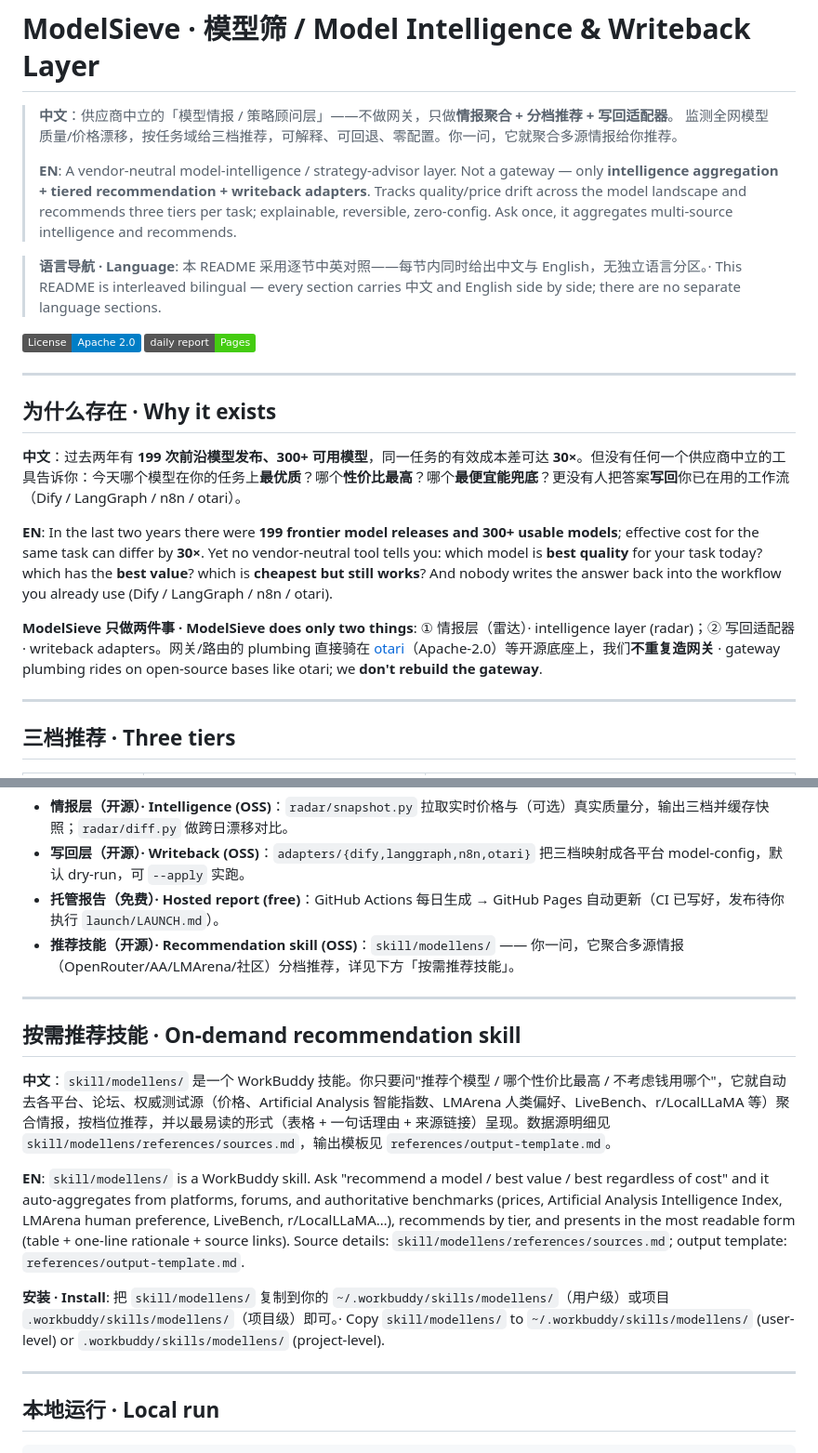
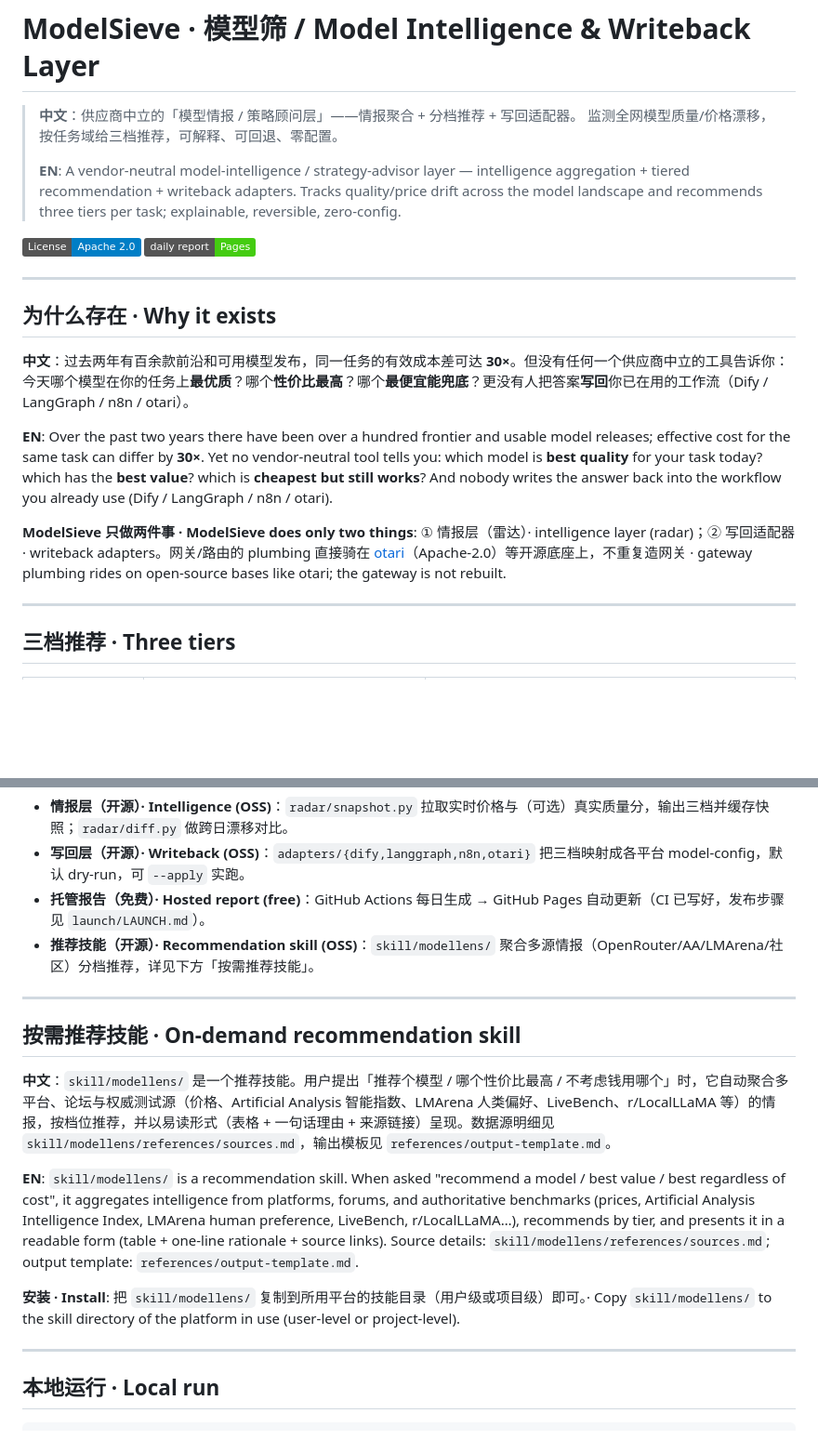
Before and after one commit to Bin-H-17/modellens, a Markdown page: README.md, 2 parts joined by grey strips. Shown at 93% size. Drawn GitHub-style; badges without logos; blank space fills up the shorter version.

```diff
--- a/README.md
+++ b/README.md
@@ -1,11 +1,9 @@
 # ModelSieve · 模型筛 / Model Intelligence & Writeback Layer
 
-> **中文**：供应商中立的「模型情报 / 策略顾问层」——不做网关，只做**情报聚合 + 分档推荐 + 写回适配器**。
-> 监测全网模型质量/价格漂移，按任务域给三档推荐，可解释、可回退、零配置。你一问，它就聚合多源情报给你推荐。
+> **中文**：供应商中立的「模型情报 / 策略顾问层」——情报聚合 + 分档推荐 + 写回适配器。
+> 监测全网模型质量/价格漂移，按任务域给三档推荐，可解释、可回退、零配置。
 >
-> **EN**: A vendor-neutral model-intelligence / strategy-advisor layer. Not a gateway — only **intelligence aggregation + tiered recommendation + writeback adapters**. Tracks quality/price drift across the model landscape and recommends three tiers per task; explainable, reversible, zero-config. Ask once, it aggregates multi-source intelligence and recommends.
-
-> **语言导航 · Language**: 本 README 采用逐节中英对照——每节内同时给出中文与 English，无独立语言分区。· This README is interleaved bilingual — every section carries 中文 and English side by side; there are no separate language sections.
+> **EN**: A vendor-neutral model-intelligence / strategy-advisor layer — intelligence aggregation + tiered recommendation + writeback adapters. Tracks quality/price drift across the model landscape and recommends three tiers per task; explainable, reversible, zero-config.
 
 [![License: Apache-2.0](https://img.shields.io/badge/License-Apache_2.0-blue.svg)](LICENSE)
 [![Live Report](https://img.shields.io/badge/daily%20report-Pages-success)](https://modelsieve.github.io/modellens/)
@@ -14,11 +12,11 @@
 
 ## 为什么存在 · Why it exists
 
-**中文**：过去两年有 **199 次前沿模型发布、300+ 可用模型**，同一任务的有效成本差可达 **30×**。但没有任何一个供应商中立的工具告诉你：今天哪个模型在你的任务上**最优质**？哪个**性价比最高**？哪个**最便宜能兜底**？更没有人把答案**写回**你已在用的工作流（Dify / LangGraph / n8n / otari）。
+**中文**：过去两年有百余款前沿和可用模型发布，同一任务的有效成本差可达 **30×**。但没有任何一个供应商中立的工具告诉你：今天哪个模型在你的任务上**最优质**？哪个**性价比最高**？哪个**最便宜能兜底**？更没有人把答案**写回**你已在用的工作流（Dify / LangGraph / n8n / otari）。
 
-**EN**: In the last two years there were **199 frontier model releases and 300+ usable models**; effective cost for the same task can differ by **30×**. Yet no vendor-neutral tool tells you: which model is **best quality** for your task today? which has the **best value**? which is **cheapest but still works**? And nobody writes the answer back into the workflow you already use (Dify / LangGraph / n8n / otari).
+**EN**: Over the past two years there have been over a hundred frontier and usable model releases; effective cost for the same task can differ by **30×**. Yet no vendor-neutral tool tells you: which model is **best quality** for your task today? which has the **best value**? which is **cheapest but still works**? And nobody writes the answer back into the workflow you already use (Dify / LangGraph / n8n / otari).
 
-**ModelSieve 只做两件事 · ModelSieve does only two things**: ① 情报层（雷达）· intelligence layer (radar)；② 写回适配器 · writeback adapters。网关/路由的 plumbing 直接骑在 [otari](https://github.com/otari-ai/otari)（Apache-2.0）等开源底座上，我们**不重复造网关** · gateway plumbing rides on open-source bases like otari; we **don't rebuild the gateway**.
+**ModelSieve 只做两件事 · ModelSieve does only two things**: ① 情报层（雷达）· intelligence layer (radar)；② 写回适配器 · writeback adapters。网关/路由的 plumbing 直接骑在 [otari](https://github.com/otari-ai/otari)（Apache-2.0）等开源底座上，不重复造网关 · gateway plumbing rides on open-source bases like otari; the gateway is not rebuilt.
 
 ---
 
@@ -46,18 +44,18 @@ OpenRouter /api/v1/models  ──▶  radar/snapshot.py (统一每日入口)
 
 - **情报层（开源）· Intelligence (OSS)**：`radar/snapshot.py` 拉取实时价格与（可选）真实质量分，输出三档并缓存快照；`radar/diff.py` 做跨日漂移对比。
 - **写回层（开源）· Writeback (OSS)**：`adapters/{dify,langgraph,n8n,otari}` 把三档映射成各平台 model-config，默认 dry-run，可 `--apply` 实跑。
-- **托管报告（免费）· Hosted report (free)**：GitHub Actions 每日生成 → GitHub Pages 自动更新（CI 已写好，发布待你执行 `launch/LAUNCH.md`）。
-- **推荐技能（开源）· Recommendation skill (OSS)**：`skill/modellens/` —— 你一问，它聚合多源情报（OpenRouter/AA/LMArena/社区）分档推荐，详见下方「按需推荐技能」。
+- **托管报告（免费）· Hosted report (free)**：GitHub Actions 每日生成 → GitHub Pages 自动更新（CI 已写好，发布步骤见 `launch/LAUNCH.md`）。
+- **推荐技能（开源）· Recommendation skill (OSS)**：`skill/modellens/` 聚合多源情报（OpenRouter/AA/LMArena/社区）分档推荐，详见下方「按需推荐技能」。
 
 ---
 
 ## 按需推荐技能 · On-demand recommendation skill
 
-**中文**：`skill/modellens/` 是一个 WorkBuddy 技能。你只要问"推荐个模型 / 哪个性价比最高 / 不考虑钱用哪个"，它就自动去各平台、论坛、权威测试源（价格、Artificial Analysis 智能指数、LMArena 人类偏好、LiveBench、r/LocalLLaMA 等）聚合情报，按档位推荐，并以最易读的形式（表格 + 一句话理由 + 来源链接）呈现。数据源明细见 `skill/modellens/references/sources.md`，输出模板见 `references/output-template.md`。
+**中文**：`skill/modellens/` 是一个推荐技能。用户提出「推荐个模型 / 哪个性价比最高 / 不考虑钱用哪个」时，它自动聚合多平台、论坛与权威测试源（价格、Artificial Analysis 智能指数、LMArena 人类偏好、LiveBench、r/LocalLLaMA 等）的情报，按档位推荐，并以易读形式（表格 + 一句话理由 + 来源链接）呈现。数据源明细见 `skill/modellens/references/sources.md`，输出模板见 `references/output-template.md`。
 
-**EN**: `skill/modellens/` is a WorkBuddy skill. Ask "recommend a model / best value / best regardless of cost" and it auto-aggregates from platforms, forums, and authoritative benchmarks (prices, Artificial Analysis Intelligence Index, LMArena human preference, LiveBench, r/LocalLLaMA…), recommends by tier, and presents in the most readable form (table + one-line rationale + source links). Source details: `skill/modellens/references/sources.md`; output template: `references/output-template.md`.
+**EN**: `skill/modellens/` is a recommendation skill. When asked "recommend a model / best value / best regardless of cost", it aggregates intelligence from platforms, forums, and authoritative benchmarks (prices, Artificial Analysis Intelligence Index, LMArena human preference, LiveBench, r/LocalLLaMA…), recommends by tier, and presents it in a readable form (table + one-line rationale + source links). Source details: `skill/modellens/references/sources.md`; output template: `references/output-template.md`.
 
-**安装 · Install**: 把 `skill/modellens/` 复制到你的 `~/.workbuddy/skills/modellens/`（用户级）或项目 `.workbuddy/skills/modellens/`（项目级）即可。· Copy `skill/modellens/` to `~/.workbuddy/skills/modellens/` (user-level) or `.workbuddy/skills/modellens/` (project-level).
+**安装 · Install**: 把 `skill/modellens/` 复制到所用平台的技能目录（用户级或项目级）即可。· Copy `skill/modellens/` to the skill directory of the platform in use (user-level or project-level).
 
 ---
 
```
Also changed, not shown: other parts of README.md (+3 -24 lines).
